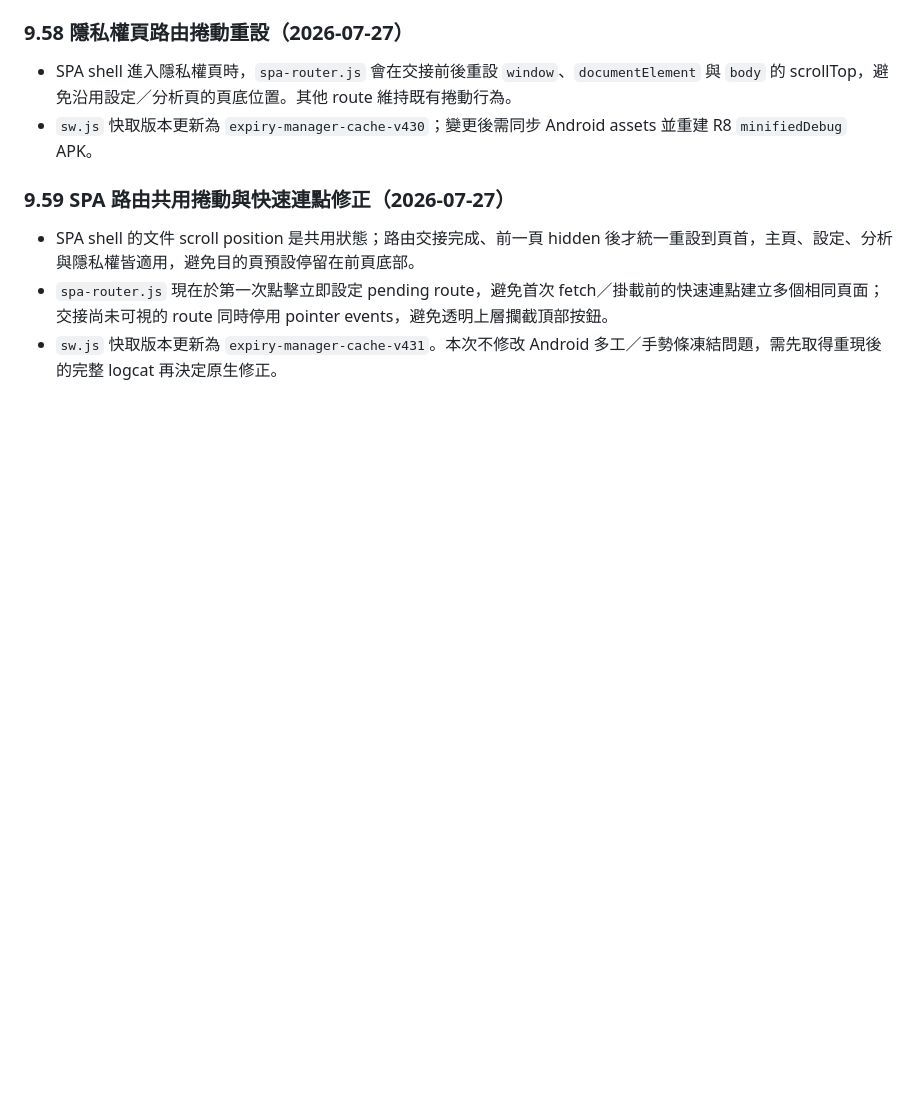
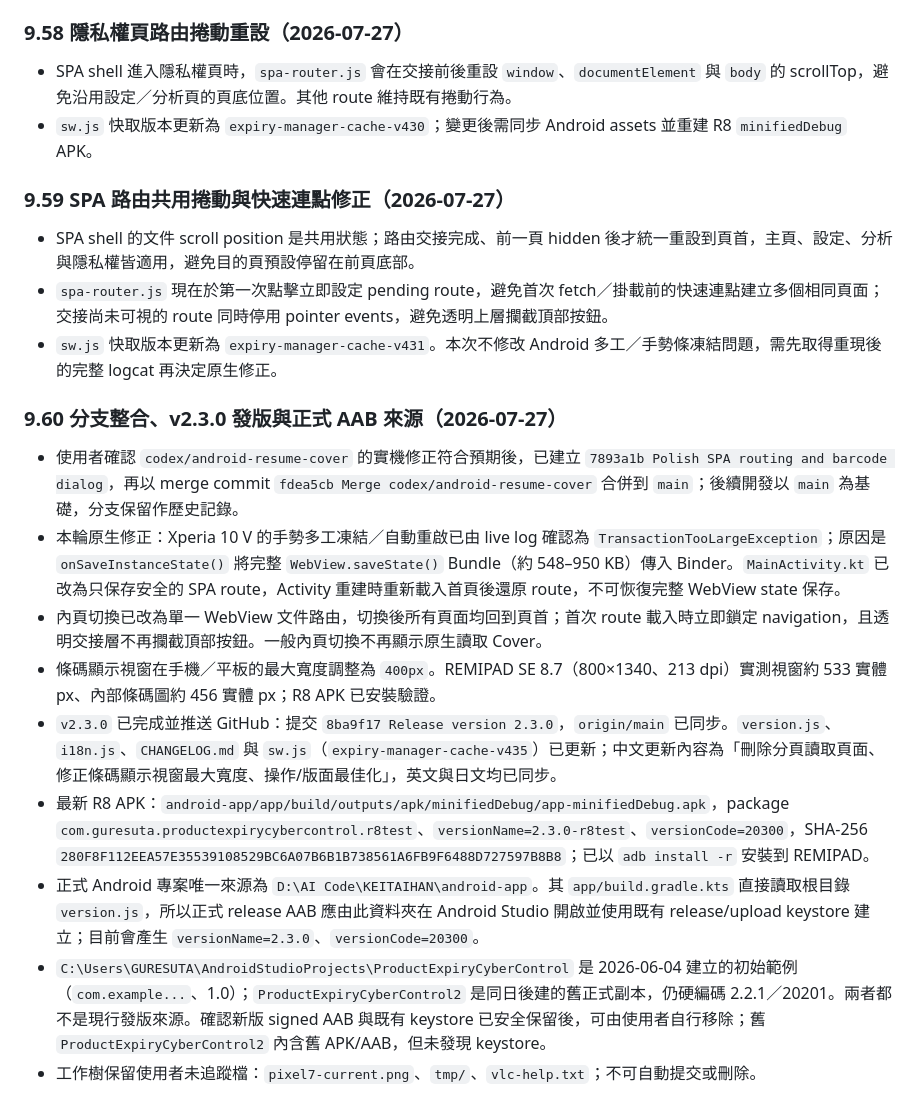
Before and after one commit to guresuta/Product-Expiry-Management, a Markdown page: AGENTS.md, the part around the change. GitHub-like rendering; blank space fills up the shorter version.

Commit message:
Update project handoff record

```diff
--- a/AGENTS.md
+++ b/AGENTS.md
@@ -717,3 +717,14 @@
 - SPA shell 的文件 scroll position 是共用狀態；路由交接完成、前一頁 hidden 後才統一重設到頁首，主頁、設定、分析與隱私權皆適用，避免目的頁預設停留在前頁底部。
 - `spa-router.js` 現在於第一次點擊立即設定 pending route，避免首次 fetch／掛載前的快速連點建立多個相同頁面；交接尚未可視的 route 同時停用 pointer events，避免透明上層攔截頂部按鈕。
 - `sw.js` 快取版本更新為 `expiry-manager-cache-v431`。本次不修改 Android 多工／手勢條凍結問題，需先取得重現後的完整 logcat 再決定原生修正。
+
+### 9.60 分支整合、v2.3.0 發版與正式 AAB 來源（2026-07-27）
+- 使用者確認 `codex/android-resume-cover` 的實機修正符合預期後，已建立 `7893a1b Polish SPA routing and barcode dialog`，再以 merge commit `fdea5cb Merge codex/android-resume-cover` 合併到 `main`；後續開發以 `main` 為基礎，分支保留作歷史記錄。
+- 本輪原生修正：Xperia 10 V 的手勢多工凍結／自動重啟已由 live log 確認為 `TransactionTooLargeException`；原因是 `onSaveInstanceState()` 將完整 `WebView.saveState()` Bundle（約 548–950 KB）傳入 Binder。`MainActivity.kt` 已改為只保存安全的 SPA route，Activity 重建時重新載入首頁後還原 route，不可恢復完整 WebView state 保存。
+- 內頁切換已改為單一 WebView 文件路由，切換後所有頁面均回到頁首；首次 route 載入時立即鎖定 navigation，且透明交接層不再攔截頂部按鈕。一般內頁切換不再顯示原生讀取 Cover。
+- 條碼顯示視窗在手機／平板的最大寬度調整為 `400px`。REMIPAD SE 8.7（800×1340、213 dpi）實測視窗約 533 實體 px、內部條碼圖約 456 實體 px；R8 APK 已安裝驗證。
+- `v2.3.0` 已完成並推送 GitHub：提交 `8ba9f17 Release version 2.3.0`，`origin/main` 已同步。`version.js`、`i18n.js`、`CHANGELOG.md` 與 `sw.js`（`expiry-manager-cache-v435`）已更新；中文更新內容為「刪除分頁讀取頁面、修正條碼顯示視窗最大寬度、操作/版面最佳化」，英文與日文均已同步。
+- 最新 R8 APK：`android-app/app/build/outputs/apk/minifiedDebug/app-minifiedDebug.apk`，package `com.guresuta.productexpirycybercontrol.r8test`、`versionName=2.3.0-r8test`、`versionCode=20300`，SHA-256 `280F8F112EEA57E35539108529BC6A07B6B1B738561A6FB9F6488D727597B8B8`；已以 `adb install -r` 安裝到 REMIPAD。
+- 正式 Android 專案唯一來源為 `D:\AI Code\KEITAIHAN\android-app`。其 `app/build.gradle.kts` 直接讀取根目錄 `version.js`，所以正式 release AAB 應由此資料夾在 Android Studio 開啟並使用既有 release/upload keystore 建立；目前會產生 `versionName=2.3.0`、`versionCode=20300`。
+- `C:\Users\GURESUTA\AndroidStudioProjects\ProductExpiryCyberControl` 是 2026-06-04 建立的初始範例（`com.example...`、1.0）；`ProductExpiryCyberControl2` 是同日後建的舊正式副本，仍硬編碼 2.2.1／20201。兩者都不是現行發版來源。確認新版 signed AAB 與既有 keystore 已安全保留後，可由使用者自行移除；舊 `ProductExpiryCyberControl2` 內含舊 APK/AAB，但未發現 keystore。
+- 工作樹保留使用者未追蹤檔：`pixel7-current.png`、`tmp/`、`vlc-help.txt`；不可自動提交或刪除。
```
